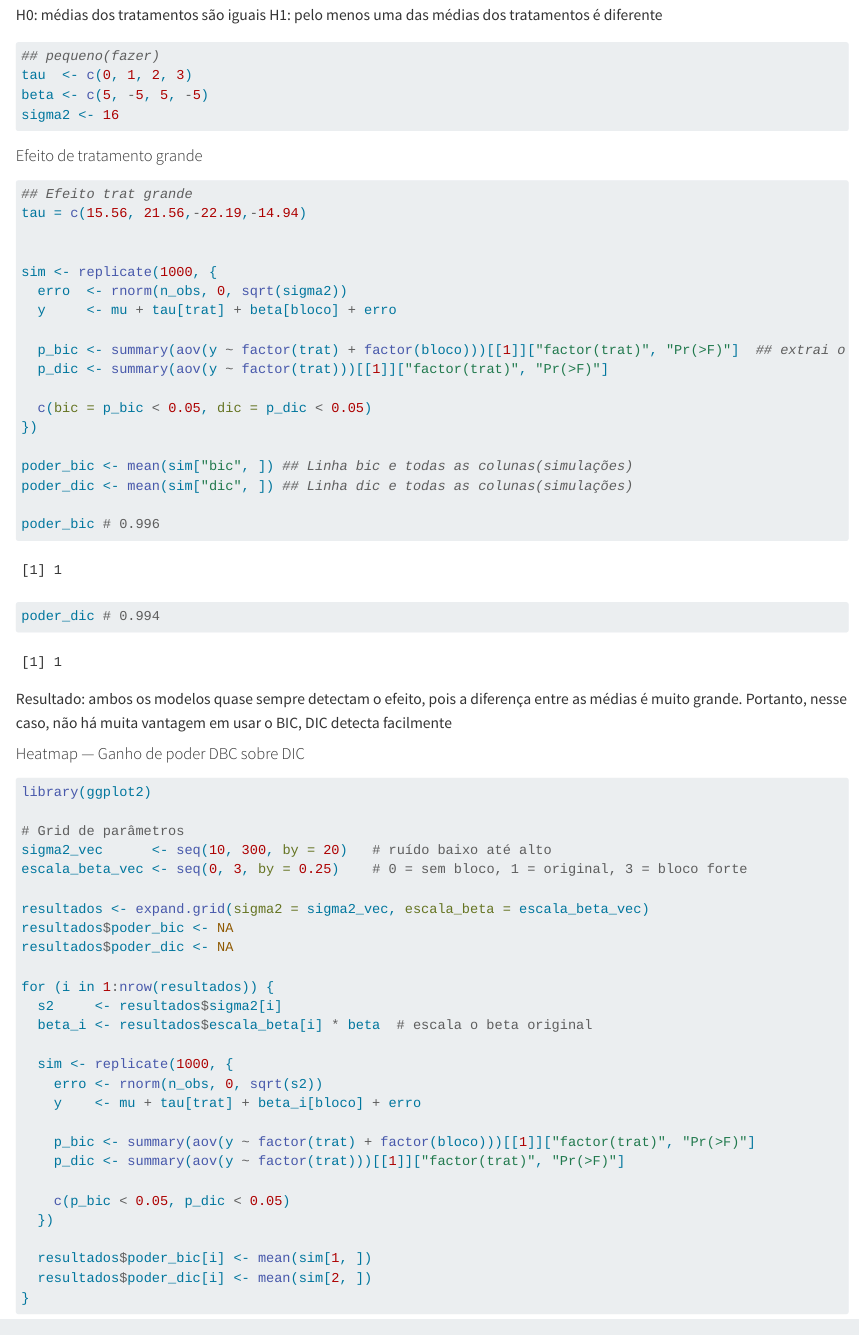
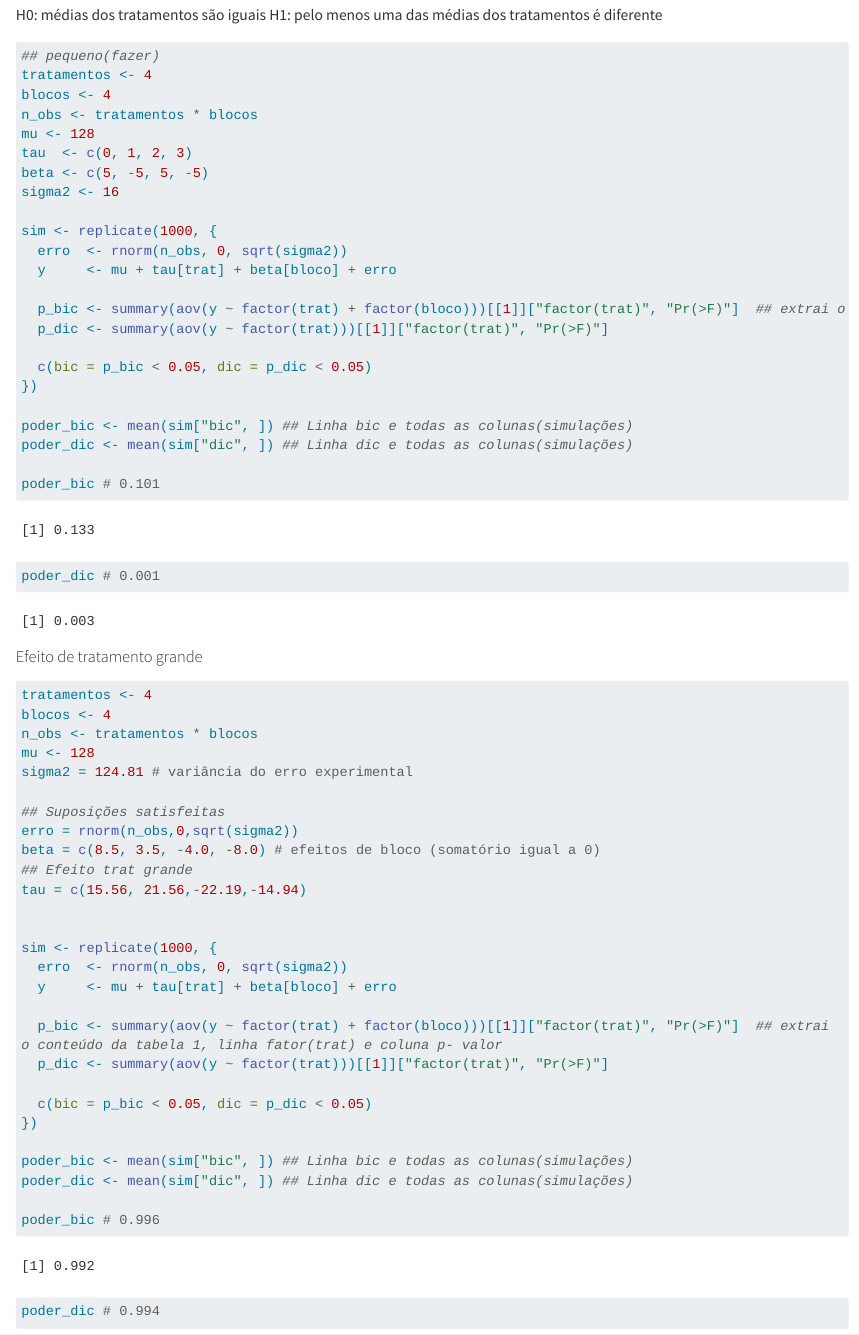
Before and after one commit to CristianeZhu/Computacional-CE-312, a Quarto document (DIC x BIC - Computacional.qmd): the page in a window 1100 px wide, from 3330 px down. Rendered offline with R 4.5, knitr and Pandoc in place of Quarto, with nearby package versions; code that draws random numbers runs with fixed seeds of ours; some code elsewhere in the file could not run offline; long lines of code are wrapped.

Commit message:
Simulando o poder para efeito de tratamento pequeno

````diff
--- a/DIC x BIC - Computacional.qmd
+++ b/DIC x BIC - Computacional.qmd
@@ -131,14 +131,43 @@
 
 ```{r}
 ## pequeno(fazer)
+tratamentos <- 4
+blocos <- 4
+n_obs <- tratamentos * blocos
+mu <- 128
 tau  <- c(0, 1, 2, 3)
 beta <- c(5, -5, 5, -5)
 sigma2 <- 16
+
+sim <- replicate(1000, {
+  erro  <- rnorm(n_obs, 0, sqrt(sigma2))
+  y     <- mu + tau[trat] + beta[bloco] + erro
+
+  p_bic <- summary(aov(y ~ factor(trat) + factor(bloco)))[[1]]["factor(trat)", "Pr(>F)"]  ## extrai o conteúdo da tabela 1, linha fator(trat) e coluna p- valor
+  p_dic <- summary(aov(y ~ factor(trat)))[[1]]["factor(trat)", "Pr(>F)"]
+
+  c(bic = p_bic < 0.05, dic = p_dic < 0.05)
+})
+
+poder_bic <- mean(sim["bic", ]) ## Linha bic e todas as colunas(simulações)
+poder_dic <- mean(sim["dic", ]) ## Linha dic e todas as colunas(simulações)
+
+poder_bic # 0.101
+poder_dic # 0.001
 ```
 
 
 #### Efeito de tratamento grande
 ```{r}
+tratamentos <- 4
+blocos <- 4
+n_obs <- tratamentos * blocos
+mu <- 128
+sigma2 = 124.81 # variância do erro experimental
+
+## Suposições satisfeitas
+erro = rnorm(n_obs,0,sqrt(sigma2))
+beta = c(8.5, 3.5, -4.0, -8.0) # efeitos de bloco (somatório igual a 0)
 ## Efeito trat grande
 tau = c(15.56, 21.56,-22.19,-14.94)
 
````
